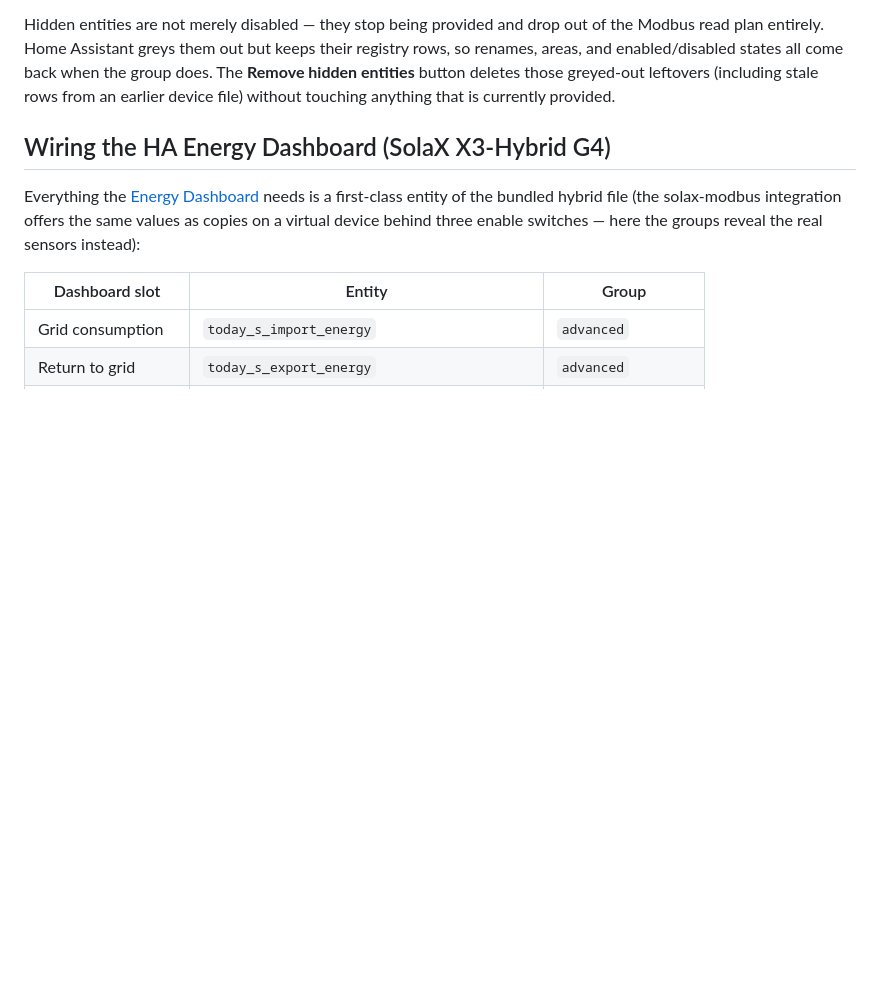
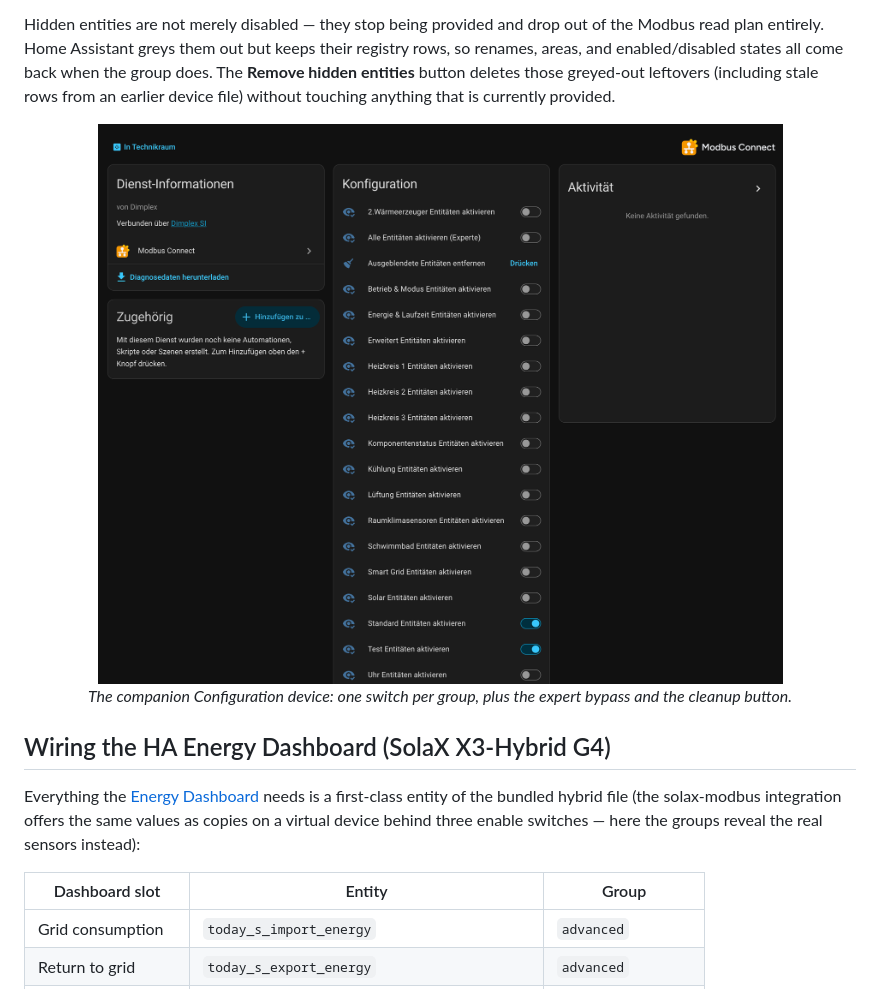
Before and after one commit to dmatscheko/modbus_connect, a Markdown page: README.md, the part around one of its changes. Drawn GitHub-style; pictures changed too: docs/img/dimplex_si_config.png (added); blank space fills up the shorter version.

```diff
--- a/README.md
+++ b/README.md
@@ -211,6 +221,11 @@ their registry rows, so renames, areas, and enabled/disabled states all come
 back when the group does. The **Remove hidden entities** button deletes those
 greyed-out leftovers (including stale rows from an earlier device file)
 without touching anything that is currently provided.
+
+<p align="center">
+  <img src="docs/img/dimplex_si_config.png" alt="The Configuration device of a Dimplex heat pump: one switch per entity group, the enable-all switch, and the remove-hidden-entities button" width="800">
+  <br><em>The companion Configuration device: one switch per group, plus the expert bypass and the cleanup button.</em>
+</p>
 
 ## Wiring the HA Energy Dashboard (SolaX X3-Hybrid G4)
 
```
Also changed, not shown: other parts of README.md (+10 -0 lines), docs/img/add_device_dialog.png (added), docs/img/dimplex_si_dashboard.png (added).
